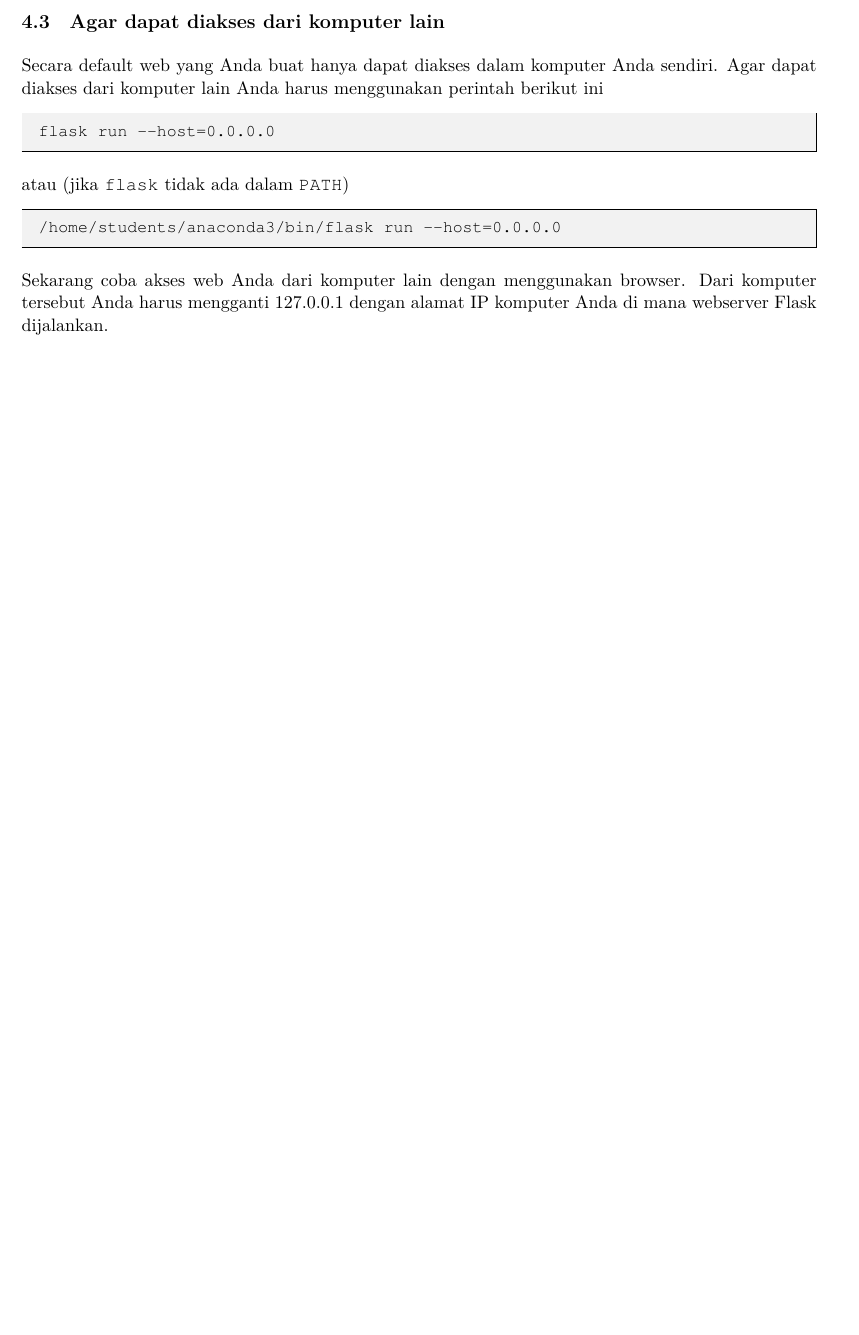
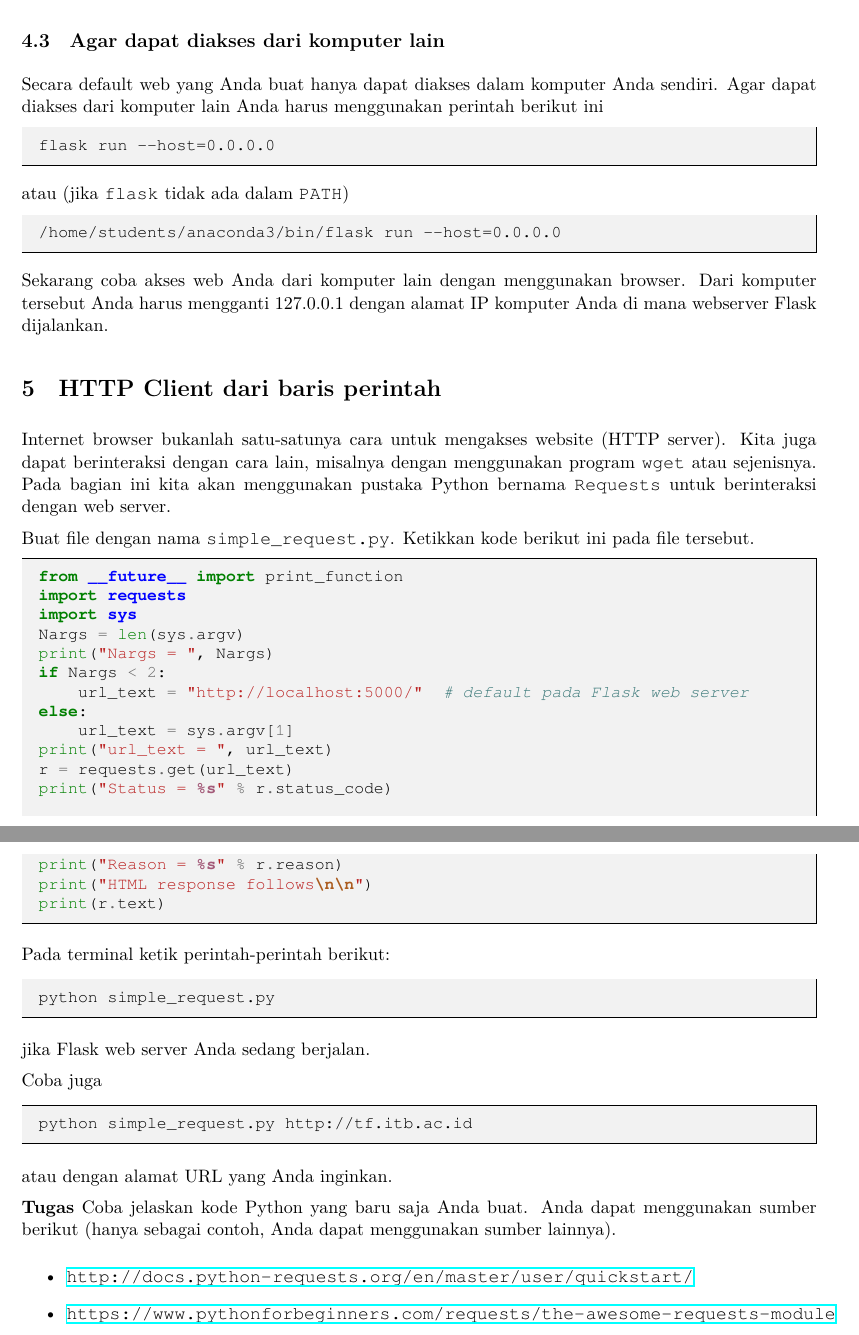
Before and after one commit to f-fathurrahman/KuliahPython, a LaTeX document (flask/PengenalanFlask.tex): part of page 3 of 3 before the commit and two parts of pages 3 and 4 of 4 after it, the two joined at a grey line, cut so that both start at the same text, the shorter picture padded with empty space. Compiled offline with XeLaTeX.

Commit message:
Section about requests

```diff
--- a/flask/PengenalanFlask.tex
+++ b/flask/PengenalanFlask.tex
@@ -175,7 +175,51 @@ Sekarang coba akses web Anda dari komputer lain dengan menggunakan browser.
 Dari komputer tersebut Anda harus mengganti 127.0.0.1 dengan alamat IP komputer
 Anda di mana webserver Flask dijalankan.
 
+\section{HTTP Client dari baris perintah}
 
+Internet browser bukanlah satu-satunya cara untuk mengakses website (HTTP server).
+Kita juga dapat berinteraksi dengan cara lain, misalnya dengan menggunakan program
+\texttt{wget} atau sejenisnya. Pada bagian ini kita akan menggunakan pustaka Python
+bernama \texttt{Requests} untuk berinteraksi dengan web server.
 
+Buat file dengan nama \texttt{simple\_request.py}. Ketikkan kode berikut ini pada
+file tersebut.
+\begin{pythoncode}
+from __future__ import print_function
+import requests
+import sys
+Nargs = len(sys.argv)
+print("Nargs = ", Nargs)
+if Nargs < 2:
+    url_text = "http://localhost:5000/"  # default pada Flask web server
+else:
+    url_text = sys.argv[1]
+print("url_text = ", url_text)
+r = requests.get(url_text)
+print("Status = %s" % r.status_code)
+print("Reason = %s" % r.reason)
+print("HTML response follows\n\n")
+print(r.text)
+\end{pythoncode}
+
+Pada terminal ketik perintah-perintah berikut:
+\begin{textcode}
+python simple_request.py
+\end{textcode}
+jika Flask web server Anda sedang berjalan.
+
+Coba juga
+\begin{textcode}
+python simple_request.py http://tf.itb.ac.id
+\end{textcode}
+atau dengan alamat URL yang Anda inginkan.
+
+\textbf{Tugas} Coba jelaskan kode Python yang baru saja Anda buat.
+Anda dapat menggunakan sumber berikut (hanya sebagai contoh, Anda dapat menggunakan
+sumber lainnya).
+\begin{itemize}
+\item \url{http://docs.python-requests.org/en/master/user/quickstart/}
+\item \url{https://www.pythonforbeginners.com/requests/the-awesome-requests-module}
+\end{itemize}
 
 \end{document}
```
Also changed, not shown: flask/PengenalanFlask.pdf.
